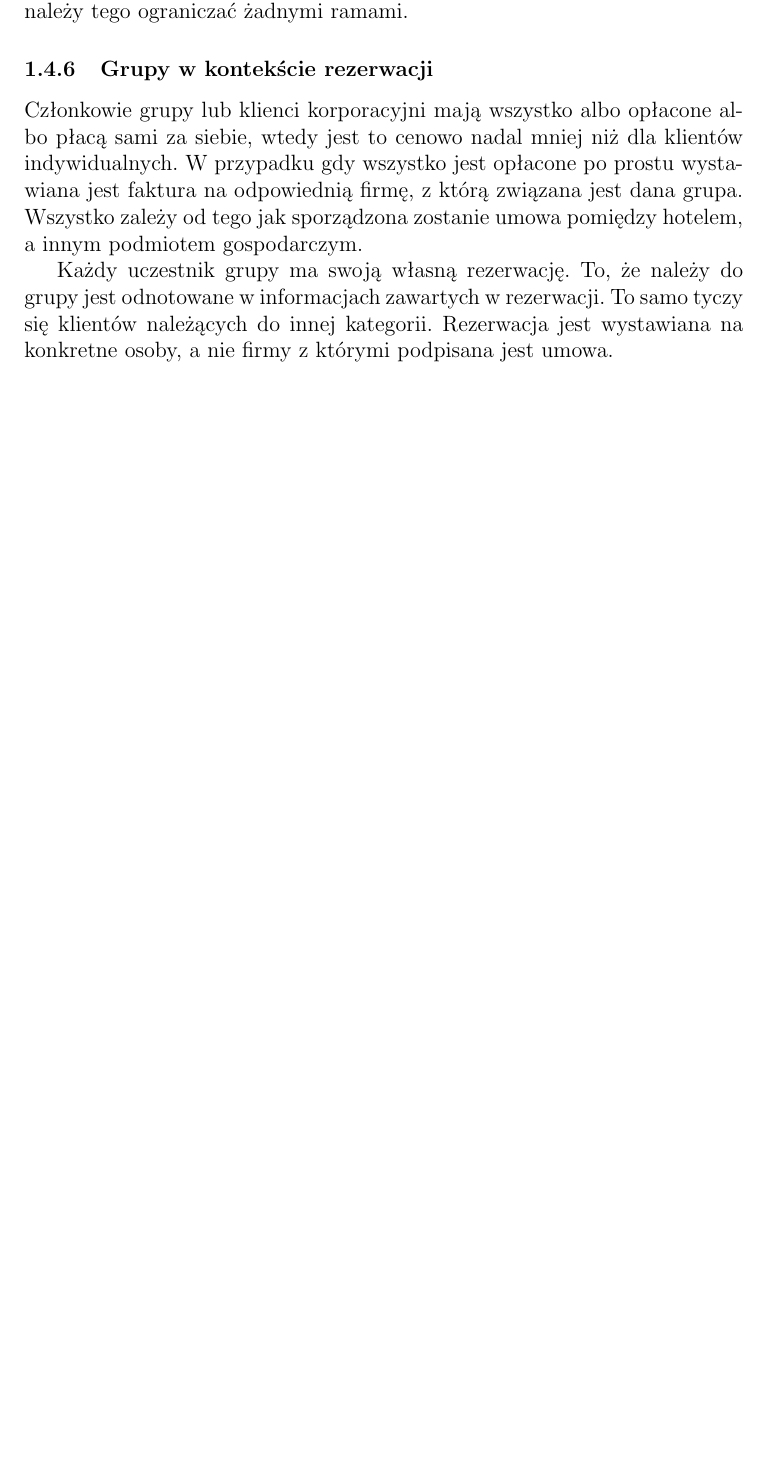
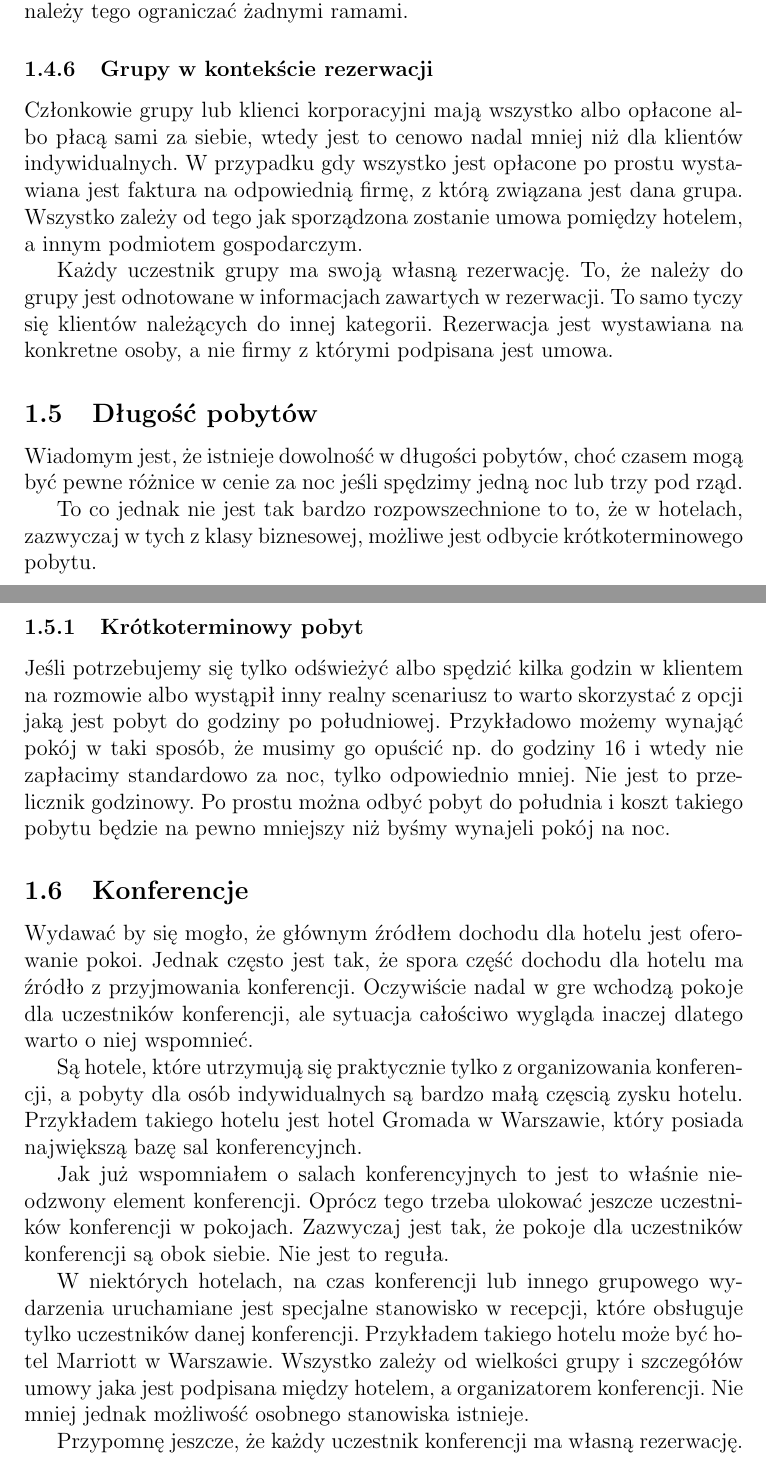
Before and after one commit to marmon/Praca-inzynierska-doc, a LaTeX document (document.tex): part of page 7 of 7 before the commit and two parts of pages 7 and 8 of 8 after it, the two joined at a grey line, cut so that both start at the same text, the shorter picture padded with empty space. Compiled offline with pdfLaTeX.

Commit message:
Dodałem sekcje o konferencjach

```diff
--- a/document.tex
+++ b/document.tex
@@ -289,4 +289,44 @@ odnotowane w informacjach zawartych w rezerwacji. To samo tyczy się klientów
 należących do innej kategorii. Rezerwacja jest wystawiana na konkretne osoby,
 a nie firmy z którymi podpisana jest umowa.
 
+\subsection{Długość pobytów}
+Wiadomym jest, że istnieje dowolność w długości pobytów, choć czasem mogą być
+pewne różnice w cenie za noc jeśli spędzimy jedną noc lub trzy pod rząd.
+
+To co jednak nie jest tak bardzo rozpowszechnione to to, że w hotelach,
+zazwyczaj w tych z klasy biznesowej, możliwe jest odbycie krótkoterminowego
+pobytu.
+\subsubsection{Krótkoterminowy pobyt}
+Jeśli potrzebujemy się tylko odświeżyć albo spędzić kilka godzin w klientem na
+rozmowie albo wystąpił inny realny scenariusz to warto skorzystać z opcji jaką
+jest pobyt do godziny po południowej.
+Przykładowo możemy wynająć pokój w taki sposób, że musimy go opuścić np. do
+godziny 16 i wtedy nie zapłacimy standardowo za noc, tylko odpowiednio mniej.
+Nie jest to przelicznik godzinowy. Po prostu można odbyć pobyt do południa i
+koszt takiego pobytu będzie na pewno mniejszy niż byśmy wynajeli pokój na noc.
+
+\subsection{Konferencje}
+Wydawać by się mogło, że głównym źródłem dochodu dla hotelu jest oferowanie
+pokoi. Jednak często jest tak, że spora część dochodu dla hotelu ma źródło z
+przyjmowania konferencji. Oczywiście nadal w gre wchodzą pokoje dla uczestników
+konferencji, ale sytuacja całościwo wygląda inaczej dlatego warto o niej
+wspomnieć.
+
+Są hotele, które utrzymują się praktycznie tylko z organizowania konferencji, a
+pobyty dla osób indywidualnych są bardzo małą częscią zysku hotelu. Przykładem
+takiego hotelu jest hotel Gromada w Warszawie, który posiada największą bazę sal konferencyjnch.
+
+Jak już wspomniałem o salach konferencyjnych to jest to właśnie nieodzwony
+element konferencji. Oprócz tego trzeba ulokować jeszcze uczestników
+konferencji w pokojach. Zazwyczaj jest tak, że pokoje dla uczestników
+konferencji są obok siebie. Nie jest to reguła.
+
+W niektórych hotelach, na czas konferencji lub innego grupowego wydarzenia
+uruchamiane jest specjalne stanowisko w recepcji, które obsługuje tylko
+uczestników danej konferencji. Przykładem takiego hotelu może być hotel Marriott
+w Warszawie. Wszystko zależy od wielkości grupy i szczegółów umowy jaka jest
+podpisana między hotelem, a organizatorem konferencji. Nie mniej jednak
+możliwość osobnego stanowiska istnieje.
+
+Przypomnę jeszcze, że każdy uczestnik konferencji ma własną rezerwację.
 \end{document}
```
Also changed, not shown: document.tex (10 more changed lines).
